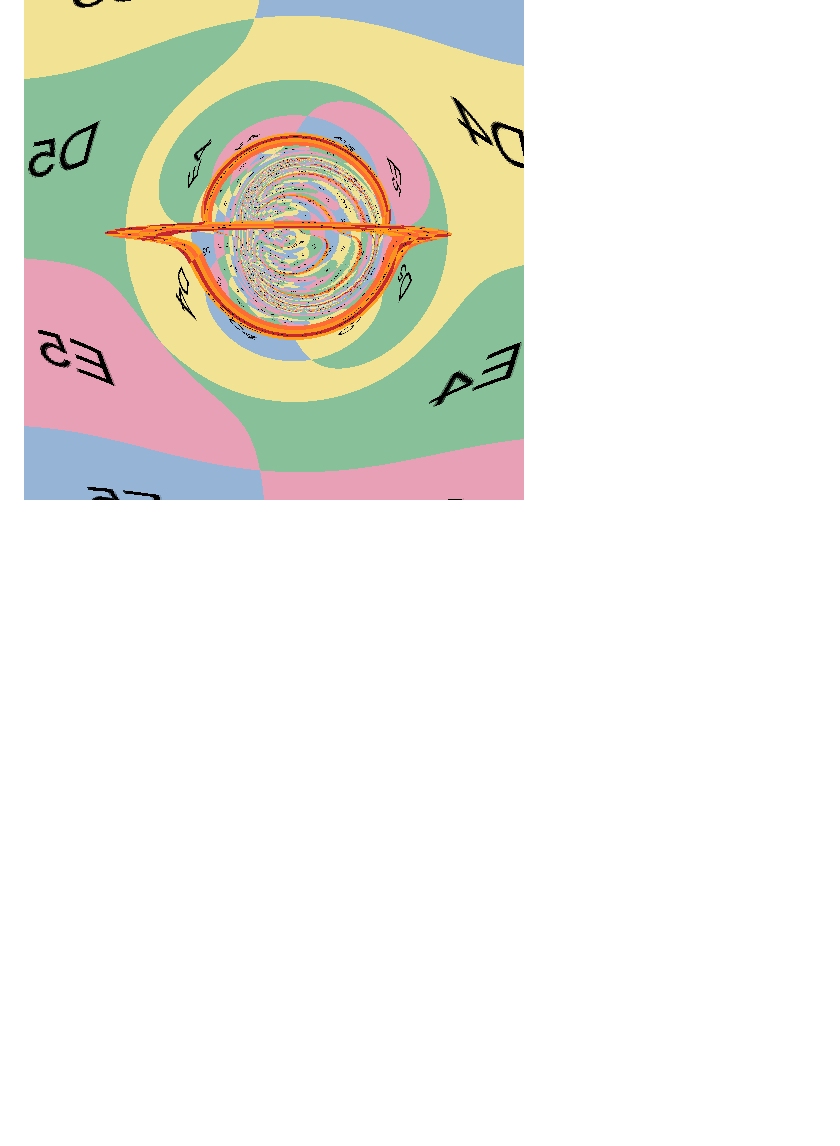
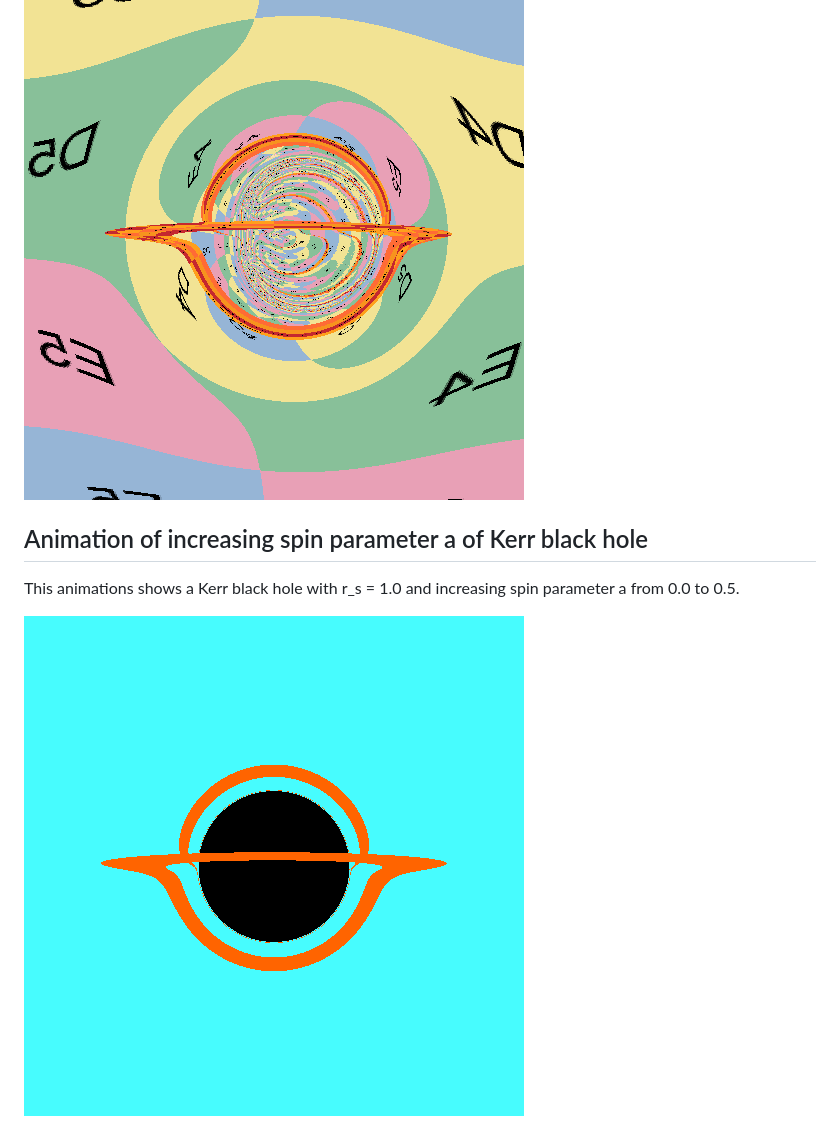
Before and after one commit to mdreem/gr_raytracer, a Markdown page: README.md, the part around the change. Drawn GitHub-style; pictures changed too: images/kerr_animation.gif (added); blank space fills up the shorter version.

Commit message:
Add animation of kerr black hole.
Add animation of Kerr Black hole with increasing spin parameter from 0.0 to 0.5.

```diff
--- a/README.md
+++ b/README.md
@@ -103,3 +103,9 @@ Example of a trajectory of Kerr black hole with a radius r_s = 1.0 and a = 0.5 n
 Example of a Kerr black hole with a radius r_s = 1.0 and a = 0.51.
 
 ![alt text](./images/render_kerr_large_a_checker_texture.png "Kerr black hole with a radius r_s = 1.0 and a = 0.51")
+
+## Animation of increasing spin parameter a of Kerr black hole
+
+This animations shows a Kerr black hole with r_s = 1.0 and increasing spin parameter a from 0.0 to 0.5.
+
+![alt text](./images/kerr_animation.gif "Kerr black hole with a radius r_s = 1.0 and a = 0.0 to 0.5")
```
Also changed, not shown: 1 other file.
